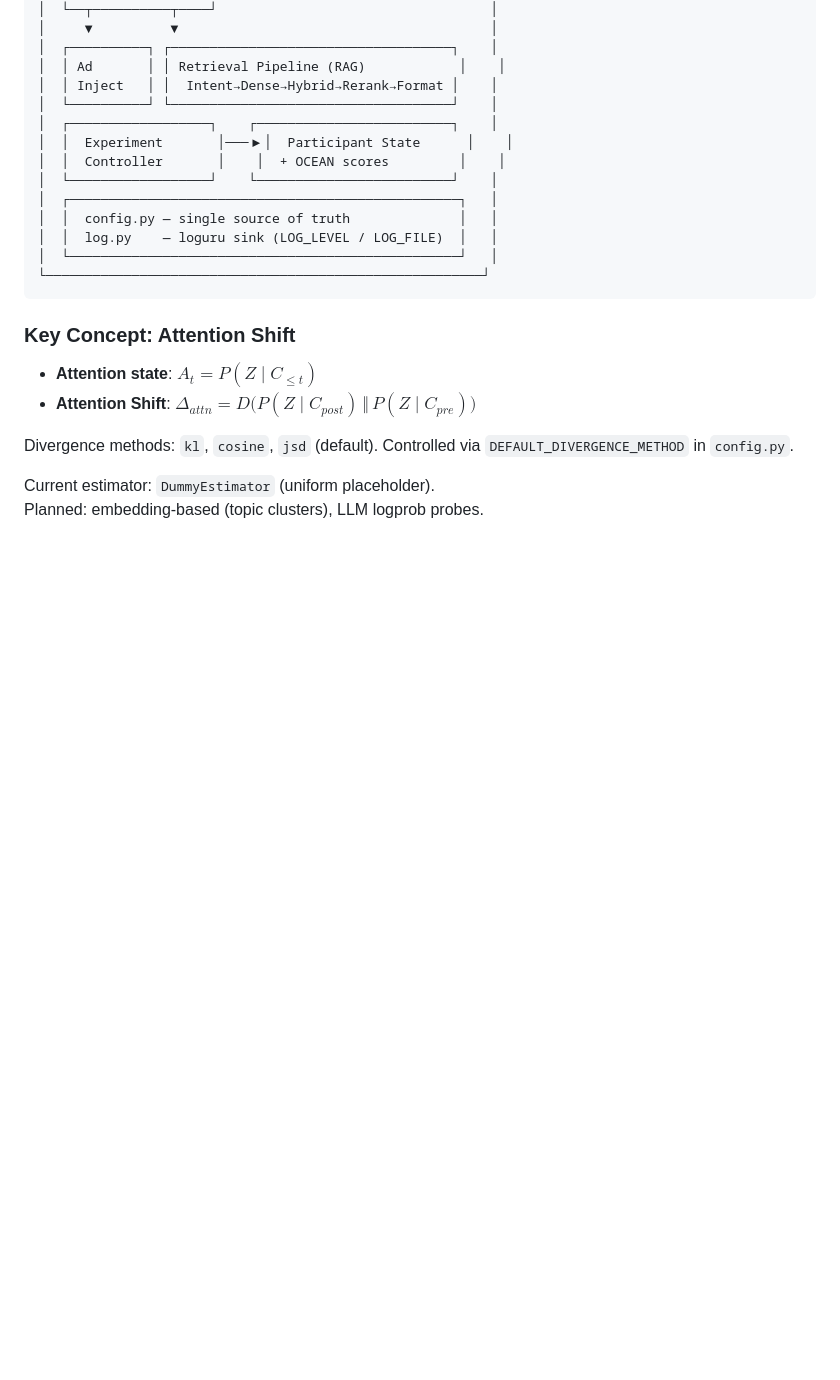
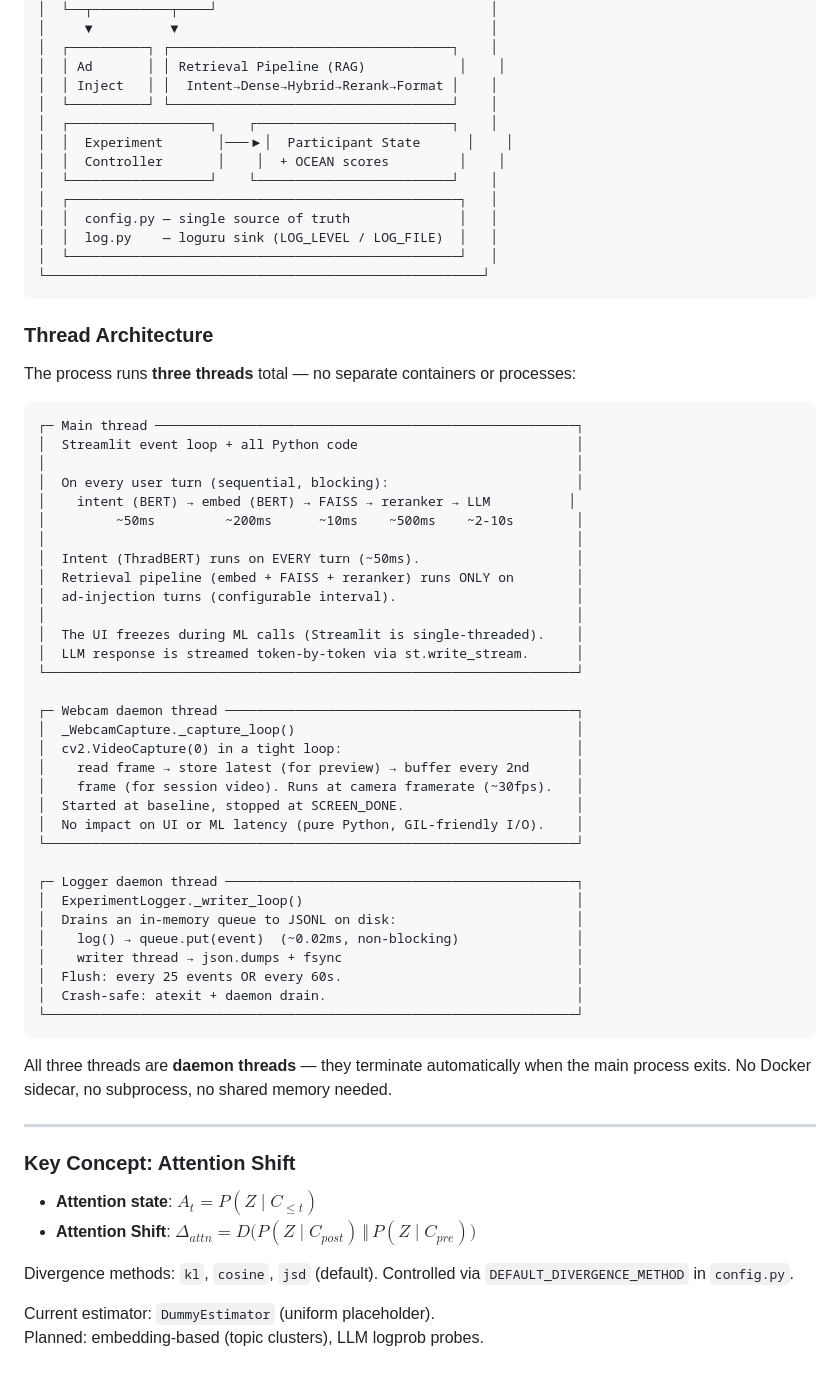
Before and after one commit to eZWALT/MasterThesis-The-Price-of-Attention, a Markdown page: src/project/README.md, the part around the change. GitHub-like rendering; blank space fills up the shorter version.

Commit message:
document 3-thread architecture in README

````diff
--- a/src/project/README.md
+++ b/src/project/README.md
@@ -395,6 +395,50 @@ src/project/
 └────────────────────────────────────────────────────────┘
 ```
 
+### Thread Architecture
+
+The process runs **three threads** total — no separate containers or processes:
+
+```
+┌─ Main thread ──────────────────────────────────────────────────────┐
+│  Streamlit event loop + all Python code                            │
+│                                                                    │
+│  On every user turn (sequential, blocking):                        │
+│    intent (BERT) → embed (BERT) → FAISS → reranker → LLM          │
+│         ~50ms         ~200ms      ~10ms    ~500ms    ~2-10s        │
+│                                                                    │
+│  Intent (ThradBERT) runs on EVERY turn (~50ms).                    │
+│  Retrieval pipeline (embed + FAISS + reranker) runs ONLY on        │
+│  ad-injection turns (configurable interval).                       │
+│                                                                    │
+│  The UI freezes during ML calls (Streamlit is single-threaded).    │
+│  LLM response is streamed token-by-token via st.write_stream.      │
+└────────────────────────────────────────────────────────────────────┘
+
+┌─ Webcam daemon thread ─────────────────────────────────────────────┐
+│  _WebcamCapture._capture_loop()                                    │
+│  cv2.VideoCapture(0) in a tight loop:                              │
+│    read frame → store latest (for preview) → buffer every 2nd      │
+│    frame (for session video). Runs at camera framerate (~30fps).   │
+│  Started at baseline, stopped at SCREEN_DONE.                      │
+│  No impact on UI or ML latency (pure Python, GIL-friendly I/O).    │
+└────────────────────────────────────────────────────────────────────┘
+
+┌─ Logger daemon thread ─────────────────────────────────────────────┐
+│  ExperimentLogger._writer_loop()                                   │
+│  Drains an in-memory queue to JSONL on disk:                       │
+│    log() → queue.put(event)  (~0.02ms, non-blocking)               │
+│    writer thread → json.dumps + fsync                              │
+│  Flush: every 25 events OR every 60s.                              │
+│  Crash-safe: atexit + daemon drain.                                │
+└────────────────────────────────────────────────────────────────────┘
+```
+
+All three threads are **daemon threads** — they terminate automatically when the
+main process exits. No Docker sidecar, no subprocess, no shared memory needed.
+
+---
+
 ### Key Concept: Attention Shift
 
 - **Attention state**: $A_t = P(Z \mid C_{\le t})$
````
